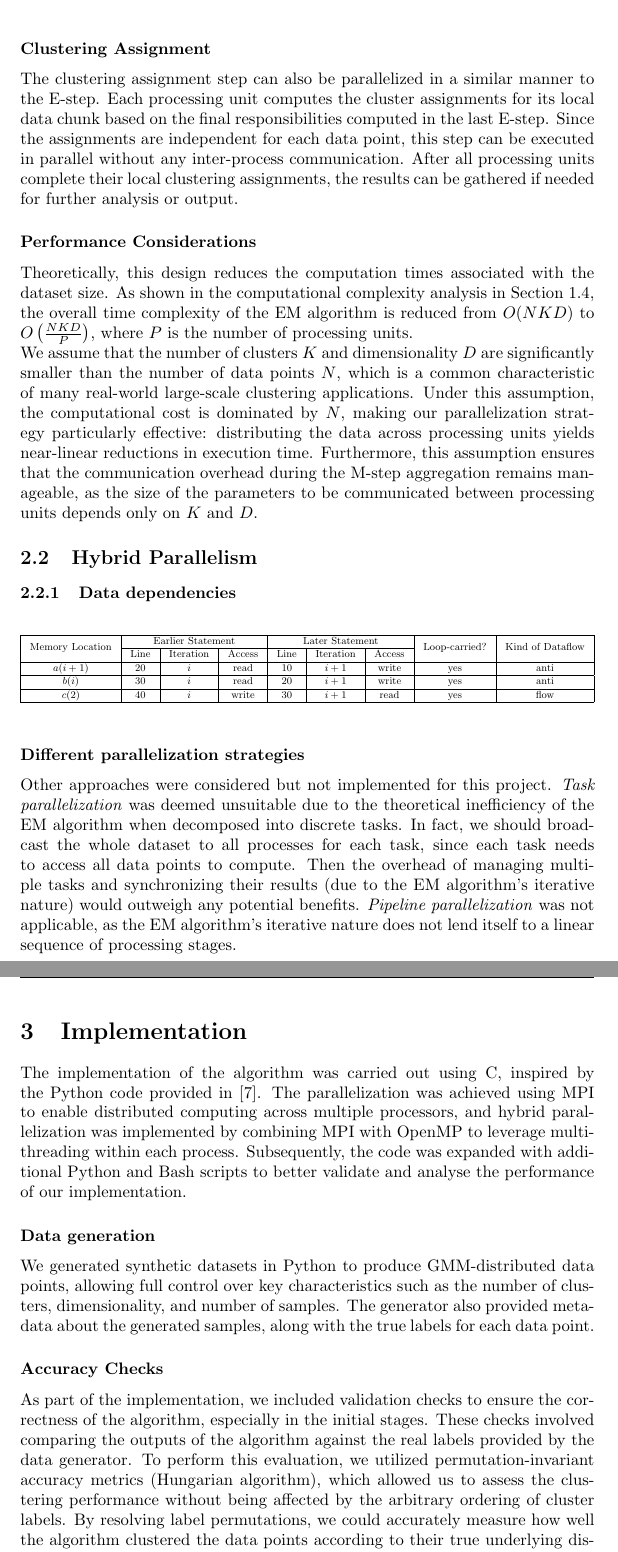
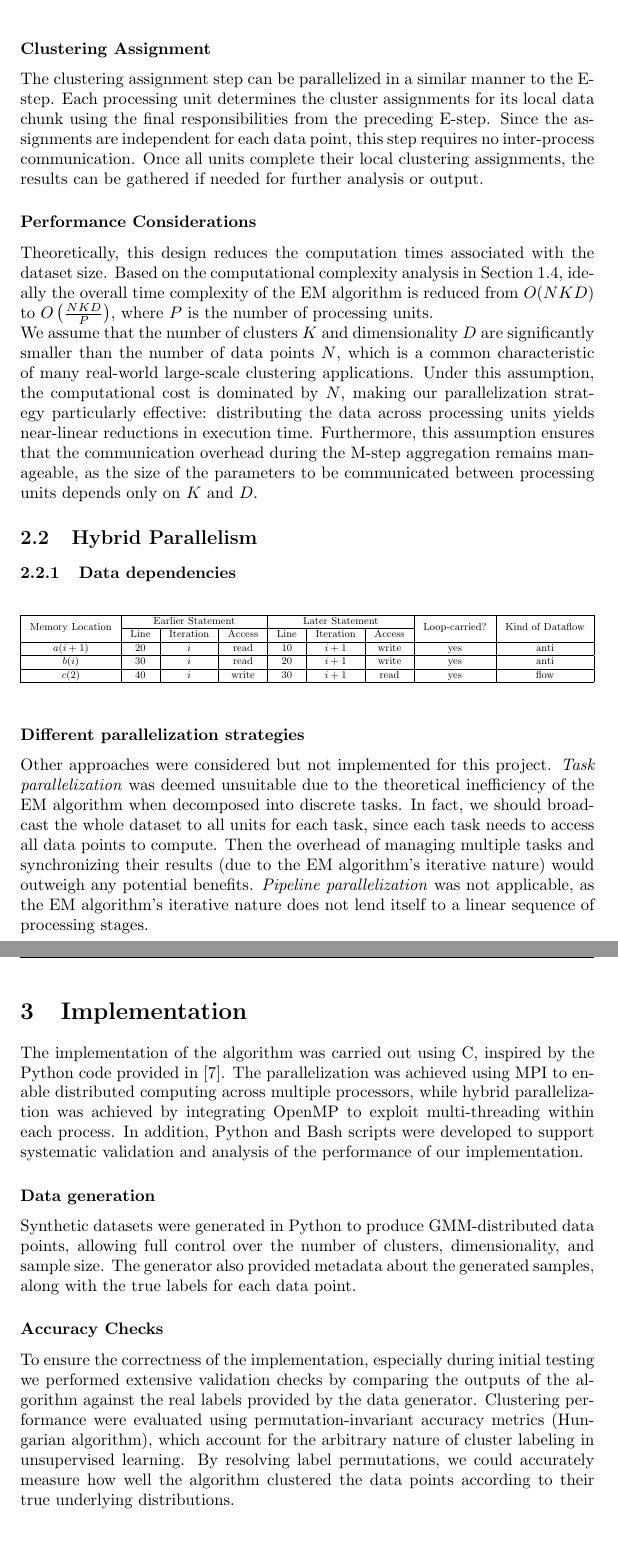
Before and after one commit to 446f6e6e79/Parallel-EM-Clustering, a LaTeX document (docs/LaTeX/main.tex, which reads docs/LaTeX/chapters/Implementation.tex, docs/LaTeX/chapters/Parallel_design.tex): two parts of pages 10 and 11 of 17, joined at a grey line, cut so that both start at the same text. Compiled offline with pdfLaTeX.

Commit message:
Refactoring

```diff
--- a/docs/LaTeX/chapters/Implementation.tex
+++ b/docs/LaTeX/chapters/Implementation.tex
@@ -1,17 +1,17 @@
 \section{Implementation}
 
 The implementation of the algorithm was carried out using C, inspired by the Python code provided in \cite{Azizi2023ParallelEM}.
-The parallelization was achieved using MPI to enable distributed computing across multiple processors, and hybrid parallelization was implemented by combining MPI with OpenMP to leverage multi-threading within each process.
-Subsequently, the code was expanded with additional Python and Bash scripts to better validate and analyse the performance of our implementation.
+The parallelization was achieved using MPI to enable distributed computing across multiple processors, while hybrid parallelization was achieved by integrating OpenMP to exploit multi-threading within each process.
+In addition, Python and Bash scripts were developed to support systematic validation and analysis of the performance of our implementation.
 
 \subsubsection*{Data generation}
-We generated synthetic datasets in Python to produce GMM-distributed data points, allowing full control over key characteristics such as the number of clusters, dimensionality, and number of samples.
+Synthetic datasets were generated in Python to produce GMM-distributed data points, allowing full control over the number of clusters, dimensionality, and sample size.
 The generator also provided metadata about the generated samples, along with the true labels for each data point.
 
 \subsubsection*{Accuracy Checks}
-As part of the implementation, we included validation checks to ensure the correctness of the algorithm, especially in the initial stages.
-These checks involved comparing the outputs of the algorithm against the real labels provided by the data generator.
-To perform this evaluation, we utilized permutation-invariant accuracy metrics (Hungarian algorithm), which allowed us to assess the clustering performance without being affected by the arbitrary ordering of cluster labels.
+To ensure the correctness of the implementation, especially during initial testing we performed extensive validation checks
+by comparing the outputs of the algorithm against the real labels provided by the data generator.
+Clustering performance were evaluated using permutation-invariant accuracy metrics (Hungarian algorithm), which account for the arbitrary nature of cluster labeling in unsupervised learning.
 By resolving label permutations, we could accurately measure how well the algorithm clustered the data points according to their true underlying distributions.
 
 \subsection{Parallel Algorithm Implementation}
--- a/docs/LaTeX/chapters/Parallel_design.tex
+++ b/docs/LaTeX/chapters/Parallel_design.tex
@@ -24,13 +25,13 @@ limited, since only the sufficient statistics need to be communicated.
 Consequently, the communication cost is manageable and does not significantly impact the overall performance of the algorithm.
 
 \subsubsection*{Clustering Assignment}
-The clustering assignment step can also be parallelized in a similar manner to the E-step.
-Each processing unit computes the cluster assignments for its local data chunk based on the final responsibilities computed in the last E-step.
-Since the assignments are independent for each data point, this step can be executed in parallel without any inter-process communication.
-After all processing units complete their local clustering assignments, the results can be gathered if needed for further analysis or output.
+The clustering assignment step can be parallelized in a similar manner to the E-step.
+Each processing unit determines the cluster assignments for its local data chunk using the final responsibilities from the preceding E-step.
+Since the assignments are independent for each data point, this step requires no inter-process communication.
+Once all units complete their local clustering assignments, the results can be gathered if needed for further analysis or output.
 
 \subsubsection*{Performance Considerations}
-Theoretically, this design reduces the computation times associated with the dataset size. As shown in the computational complexity analysis in Section \ref{sec:complexity_analysis}, the overall time complexity of the EM algorithm is reduced from $O(NKD)$ to $O\left(\frac{NKD}{P}\right)$, where $P$ is the number of processing units.
+Theoretically, this design reduces the computation times associated with the dataset size. Based on the computational complexity analysis in Section \ref{sec:complexity_analysis}, ideally the overall time complexity of the EM algorithm is reduced from $O(NKD)$ to $O\left(\frac{NKD}{P}\right)$, where $P$ is the number of processing units.
 \\We assume that the number of clusters $K$ and dimensionality $D$ are significantly smaller than the number of data points $N$, which is a common characteristic of many real-world large-scale clustering applications.
 Under this assumption, the computational cost is dominated by $N$, making our parallelization strategy particularly effective: distributing the data across processing units yields near-linear reductions in execution time.
 Furthermore, this assumption ensures that the communication overhead during the M-step aggregation remains manageable, as the size of the parameters to be communicated between processing units depends only on $K$ and $D$.
@@ -64,7 +65,7 @@ $c(2)$   & 40 & $i$   & write & 30 & $i+1$ & read  & yes & flow \\
 
 Other approaches were considered but not implemented for this project.
 \emph{Task parallelization} was deemed unsuitable due to the theoretical inefficiency of the EM algorithm when decomposed into discrete tasks.
-In fact, we should broadcast the whole dataset to all processes for each task, since each task needs to access all data points to compute.
+In fact, we should broadcast the whole dataset to all units for each task, since each task needs to access all data points to compute.
 Then the overhead of managing multiple tasks and synchronizing their results (due to the EM algorithm's iterative nature) would outweigh any potential benefits.
 \emph{Pipeline parallelization} was not applicable, as the EM algorithm's iterative nature does not lend itself to a linear sequence of processing stages.
 
```
Also changed, not shown: docs/LaTeX/chapters/Scalability.tex (+5 -4 lines), docs/LaTeX/chapters/Implementation.tex (1 more changed lines), docs/LaTeX/chapters/Parallel_design.tex (17 more changed lines).
